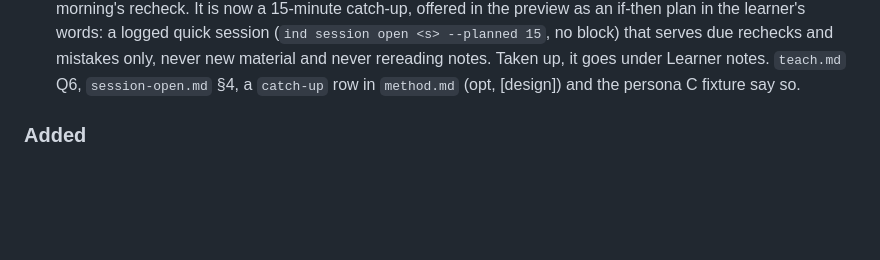
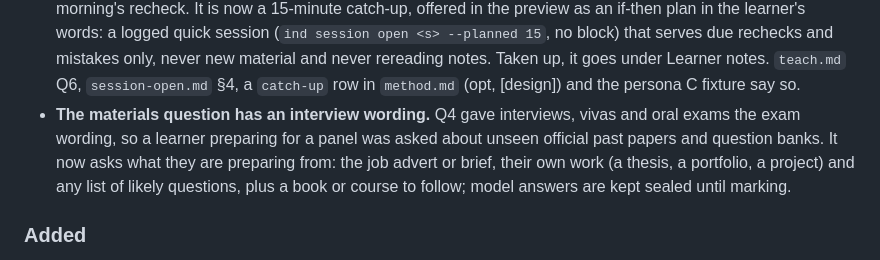
Before and after one commit to romanprigodskii/indelible, a Markdown page: CHANGELOG.md, the part around the change. GitHub-like rendering; blank space fills up the shorter version.

Commit message:
Give the materials question an interview wording [persona-journeys-16]
An interview learner was asked about unseen official past papers; Q4 now asks
about the brief, their own work and likely questions.

Co-Authored-By: Claude Opus 5.5 (1M context) <noreply@anthropic.com>

```diff
--- a/CHANGELOG.md
+++ b/CHANGELOG.md
@@ -42,6 +42,7 @@ All notable changes to this project are recorded here. The format follows [Keep
 - **A learner who answers from a phone has a route the rules allow.** Persona B reads sheets and types answers on a phone, but `profiles.md` and `sheets.md` said typed answers go "in a file, never chat", the recheck hand-over asked for paper and a photo, marking suggested a typed file a phone can't make, and the HTML sheet itself said "Answer on paper". With `format.answer_form` "typed", the rules box in every format now asks for the answers typed, numbered as on the sheet with their checks, and sent in one message (or a text file) when the learner stops, with the start and stop times and the Least-sure line; a failure gate asks for "your answers to" its three items, not a photo. The message is filed verbatim with `ind scan ingest <s> <id> --typed -` (evidence kind `typed`, not a photo transcript). The recheck hand-over, readback row 9, `sheets.md` §8 and §10, `session-grade.md` §2, `session-teach.md` and `profiles.md` say so. The sheet is still handed over as an HTML or Markdown file; a theory sheet pasted into chat because the file won't open sends its drills to a new conversation or a later session (Law 2).
 - **The language placement fits a 20-minute session.** It was one `probe` of 40 words in sentences, 5 can-do prompts and a listening item, billed as 10 minutes, but a probe holds at most 10 questions, an honest estimate at the default paces came to about 66 minutes, and `sheet issue` refused it in persona B's 20-minute block. It is now two probes, in sessions 1 and 2, pooled as one measurement (the CLI already pools probes sat within 72 h): at most 8 high-frequency words in sentences, answered with a one-word gloss, then 3 can-do prompts answered in one typed line each, plus a listening item when there is audio. Both go in session 1 when its work minutes hold them. `measure.md` §1 and §11 (B's first teach moves to day 3, its recheck to day 6), `profiles.md` and the persona B fixture say so.
 - **The daily 15-minute slot for long sessions is a logged catch-up, not a review.** Learners on 120-minute sessions were offered "a daily 15-minute review" with no content and no timing, and as worded it could send persona C, whose risk is cramming, to reread her notes each night, an unlogged exposure that voids the next morning's recheck. It is now a 15-minute catch-up, offered in the preview as an if-then plan in the learner's words: a logged quick session (`ind session open <s> --planned 15`, no block) that serves due rechecks and mistakes only, never new material and never rereading notes. Taken up, it goes under Learner notes. `teach.md` Q6, `session-open.md` §4, a `catch-up` row in `method.md` (opt, [design]) and the persona C fixture say so.
+- **The materials question has an interview wording.** Q4 gave interviews, vivas and oral exams the exam wording, so a learner preparing for a panel was asked about unseen official past papers and question banks. It now asks what they are preparing from: the job advert or brief, their own work (a thesis, a portfolio, a project) and any list of likely questions, plus a book or course to follow; model answers are kept sealed until marking.
 
 ### Added
 
```
Also changed, not shown: 1 other file.
